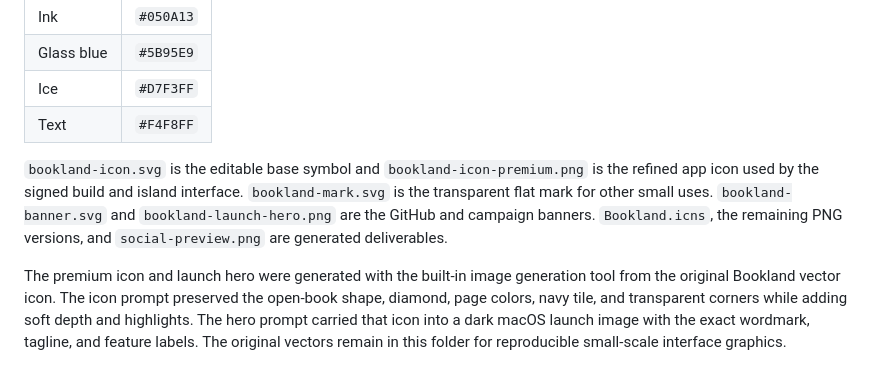
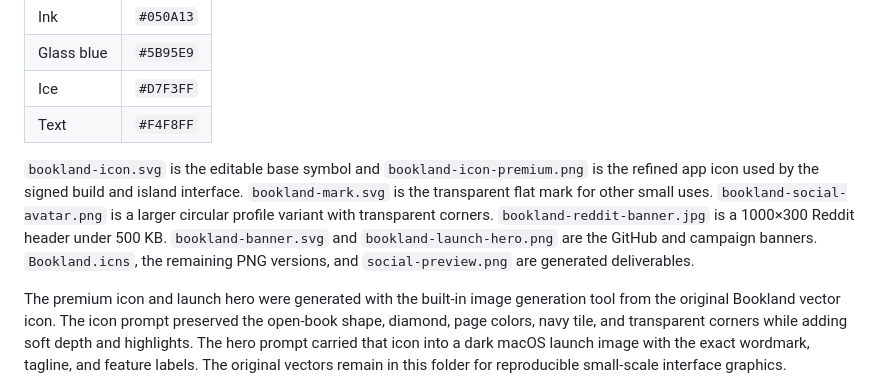
Before and after one commit to KyrocEU/bookland, a Markdown page: assets/brand/README.md, the part around the change. Drawn GitHub-style.

Commit message:
Add Bookland social avatar and Reddit banner

```diff
--- a/assets/brand/README.md
+++ b/assets/brand/README.md
@@ -9,7 +9,7 @@ Bookland's mark is an open book with a bright spine and a small diamond at its t
 | Ice | `#D7F3FF` |
 | Text | `#F4F8FF` |
 
-`bookland-icon.svg` is the editable base symbol and `bookland-icon-premium.png` is the refined app icon used by the signed build and island interface. `bookland-mark.svg` is the transparent flat mark for other small uses. `bookland-banner.svg` and `bookland-launch-hero.png` are the GitHub and campaign banners. `Bookland.icns`, the remaining PNG versions, and `social-preview.png` are generated deliverables.
+`bookland-icon.svg` is the editable base symbol and `bookland-icon-premium.png` is the refined app icon used by the signed build and island interface. `bookland-mark.svg` is the transparent flat mark for other small uses. `bookland-social-avatar.png` is a larger circular profile variant with transparent corners. `bookland-reddit-banner.jpg` is a 1000×300 Reddit header under 500 KB. `bookland-banner.svg` and `bookland-launch-hero.png` are the GitHub and campaign banners. `Bookland.icns`, the remaining PNG versions, and `social-preview.png` are generated deliverables.
 
 The premium icon and launch hero were generated with the built-in image generation tool from the original Bookland vector icon. The icon prompt preserved the open-book shape, diamond, page colors, navy tile, and transparent corners while adding soft depth and highlights. The hero prompt carried that icon into a dark macOS launch image with the exact wordmark, tagline, and feature labels. The original vectors remain in this folder for reproducible small-scale interface graphics.
 
```
Also changed, not shown: assets/brand/BRAND_GUIDE.md (+4 -0 lines), assets/brand/bookland-reddit-banner.jpg (added), 1 other file.
